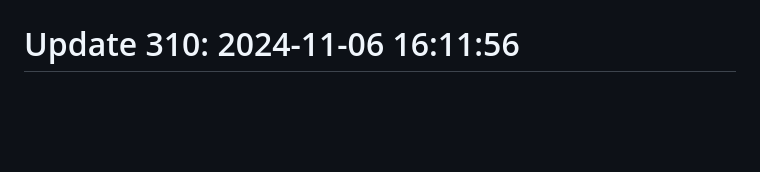
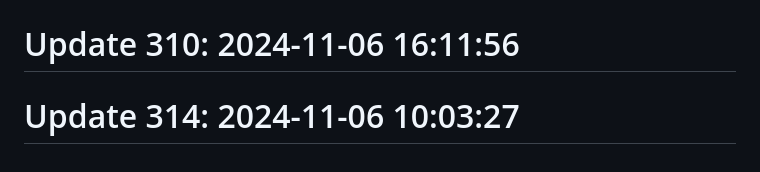
Before and after one commit to anshc022/git-auto, a Markdown page: README.md, the part around the change. Drawn GitHub-style; blank space fills up the shorter version.

```diff
--- a/README.md
+++ b/README.md
@@ -181,3 +181,5 @@ Automatic contribution generator
 # Update 308: 2024-11-06 12:50:57
 
 # Update 310: 2024-11-06 16:11:56
+
+# Update 314: 2024-11-06 10:03:27
```
